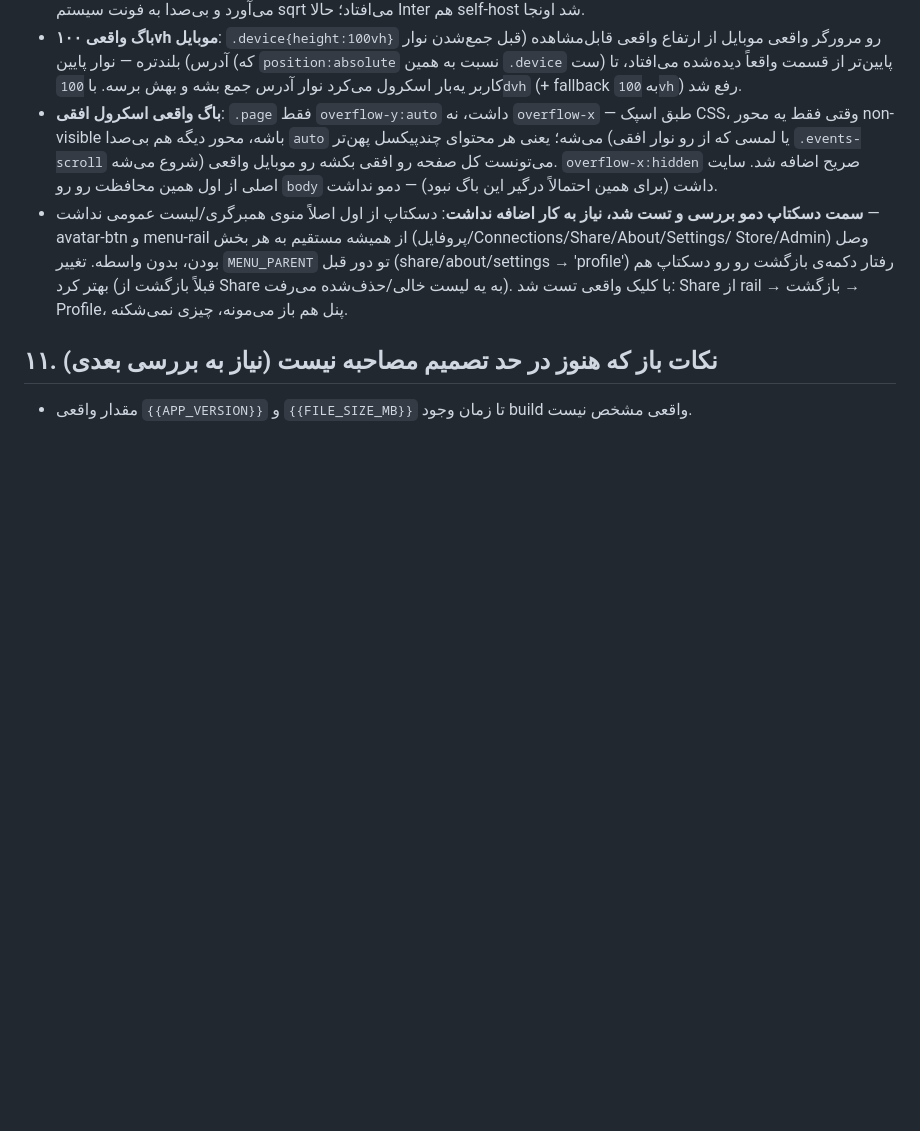
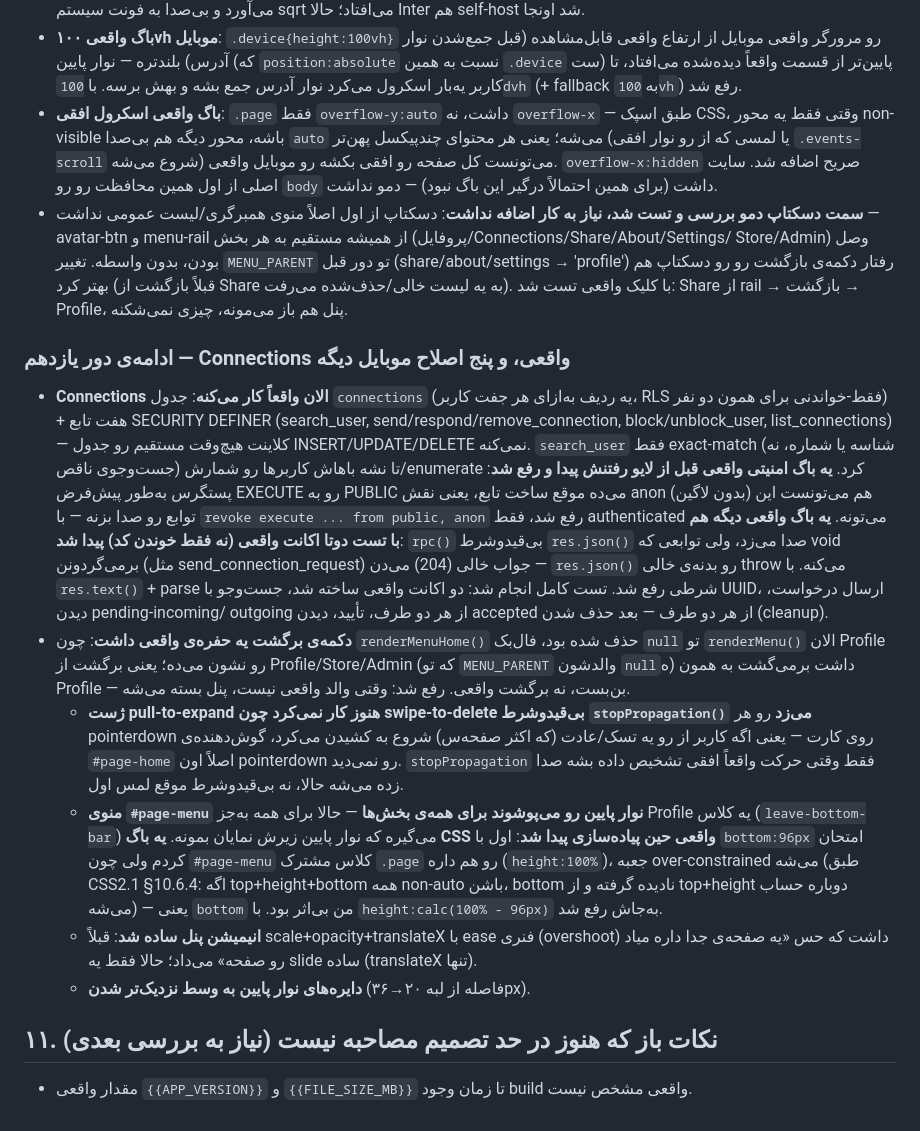
Before and after one commit to danielmodir/avand-website, a Markdown page: SPEC.md, the part around the change. GitHub-like rendering; blank space fills up the shorter version.

Commit message:
Docs: record real Connections backend and five mobile fixes in SPEC.md
Co-Authored-By: Claude Sonnet 5 <noreply@anthropic.com>

```diff
--- a/SPEC.md
+++ b/SPEC.md
@@ -1160,6 +1160,49 @@ async واقعی برای auth/profile/task/habit/event وصل کرده، دو
   با کلیک واقعی تست شد: Share از rail → بازگشت → Profile، پنل هم باز
   می‌مونه، چیزی نمی‌شکنه.
 
+### ادامه‌ی دور یازدهم — Connections واقعی، و پنج اصلاح موبایل دیگه
+- **Connections الان واقعاً کار می‌کنه**: جدول `connections` (یه ردیف
+  به‌ازای هر جفت کاربر، RLS فقط-خواندنی برای همون دو نفر) + هفت تابع
+  SECURITY DEFINER (search_user, send/respond/remove_connection,
+  block/unblock_user, list_connections) — کلاینت هیچ‌وقت مستقیم رو
+  جدول INSERT/UPDATE/DELETE نمی‌کنه. `search_user` فقط exact-match
+  (شناسه یا شماره، نه جست‌وجوی ناقص) تا نشه باهاش کاربرها رو
+  شمارش/enumerate کرد. **یه باگ امنیتی واقعی قبل از لایو رفتنش پیدا و
+  رفع شد**: پستگرس به‌طور پیش‌فرض EXECUTE رو به PUBLIC می‌ده موقع
+  ساخت تابع، یعنی نقش anon (بدون لاگین) هم می‌تونست این توابع رو صدا
+  بزنه — با `revoke execute ... from public, anon` رفع شد، فقط
+  authenticated می‌تونه. **یه باگ واقعی دیگه هم با تست دوتا اکانت
+  واقعی (نه فقط خوندن کد) پیدا شد**: `rpc()` بی‌قیدوشرط `res.json()`
+  صدا می‌زد، ولی توابعی که void برمی‌گردونن (مثل send_connection_request)
+  جواب خالی (204) می‌دن — `res.json()` رو بدنه‌ی خالی throw می‌کنه. با
+  `res.text()` + parse شرطی رفع شد. تست کامل انجام شد: دو اکانت واقعی
+  ساخته شد، جست‌وجو با UUID، ارسال درخواست، دیدن pending-incoming/
+  outgoing از هر دو طرف، تأیید، دیدن accepted از هر دو طرف — بعد
+  حذف شدن (cleanup).
+- **دکمه‌ی برگشت یه حفره‌ی واقعی داشت**: چون `renderMenuHome()` حذف
+  شده بود، فال‌بک `null` تو `renderMenu()` الان Profile رو نشون می‌ده؛
+  یعنی برگشت از Profile/Store/Admin (که تو `MENU_PARENT` والدشون
+  `null`ه) داشت برمی‌گشت به همون Profile — بن‌بست، نه برگشت واقعی.
+  رفع شد: وقتی والد واقعی نیست، پنل بسته می‌شه.
+  - **ژست pull-to-expand هنوز کار نمی‌کرد چون swipe-to-delete
+  بی‌قیدوشرط `stopPropagation()` می‌زد** رو هر pointerdown روی کارت —
+  یعنی اگه کاربر از رو یه تسک/عادت (که اکثر صفحه‌س) شروع به کشیدن
+  می‌کرد، گوش‌دهنده‌ی `#page-home` اصلاً اون pointerdown رو نمی‌دید.
+  `stopPropagation` فقط وقتی حرکت واقعاً افقی تشخیص داده بشه صدا زده
+  می‌شه حالا، نه بی‌قیدوشرط موقع لمس اول.
+  - **منوی `#page-menu` نوار پایین رو می‌پوشوند برای همه‌ی بخش‌ها** —
+  حالا برای همه به‌جز Profile یه کلاس (`leave-bottom-bar`) می‌گیره که
+  نوار پایین زیرش نمایان بمونه. **یه باگ CSS واقعی حین پیاده‌سازی پیدا
+  شد**: اول با `bottom:96px` امتحان کردم ولی چون `#page-menu` کلاس
+  مشترک `.page` رو هم داره (`height:100%`)، جعبه over-constrained
+  می‌شه (طبق CSS2.1 §10.6.4: اگه top+height+bottom همه non-auto باشن،
+  bottom نادیده گرفته و از top+height دوباره حساب می‌شه) — یعنی
+  `bottom` من بی‌اثر بود. با `height:calc(100% - 96px)` به‌جاش رفع شد.
+  - **انیمیشن پنل ساده شد**: قبلاً scale+opacity+translateX با ease
+  فنری (overshoot) داشت که حس «یه صفحه‌ی جدا داره میاد رو صفحه» می‌داد؛
+  حالا فقط یه slide ساده (translateX تنها).
+  - **دایره‌های نوار پایین به وسط نزدیک‌تر شدن** (فاصله از لبه ۲۰→۳۶px).
+
 ## ۱۱. نکات باز که هنوز در حد تصمیم مصاحبه نیست (نیاز به بررسی بعدی)
 
 - مقدار واقعی `{{APP_VERSION}}` و `{{FILE_SIZE_MB}}` تا زمان وجود build
```
